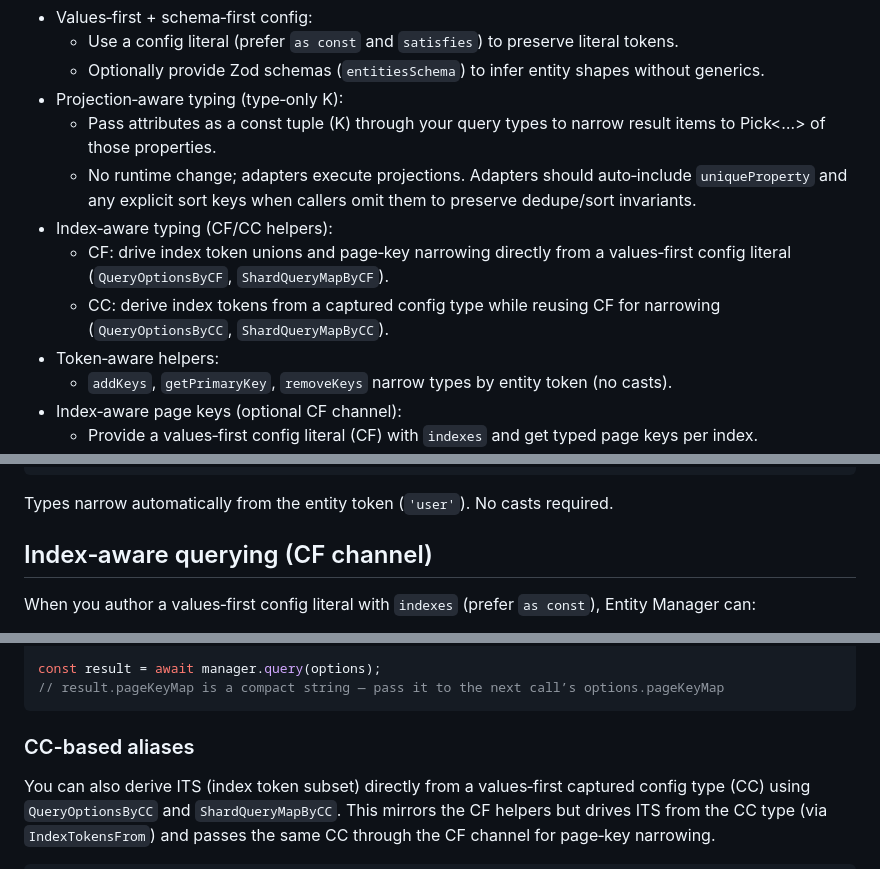
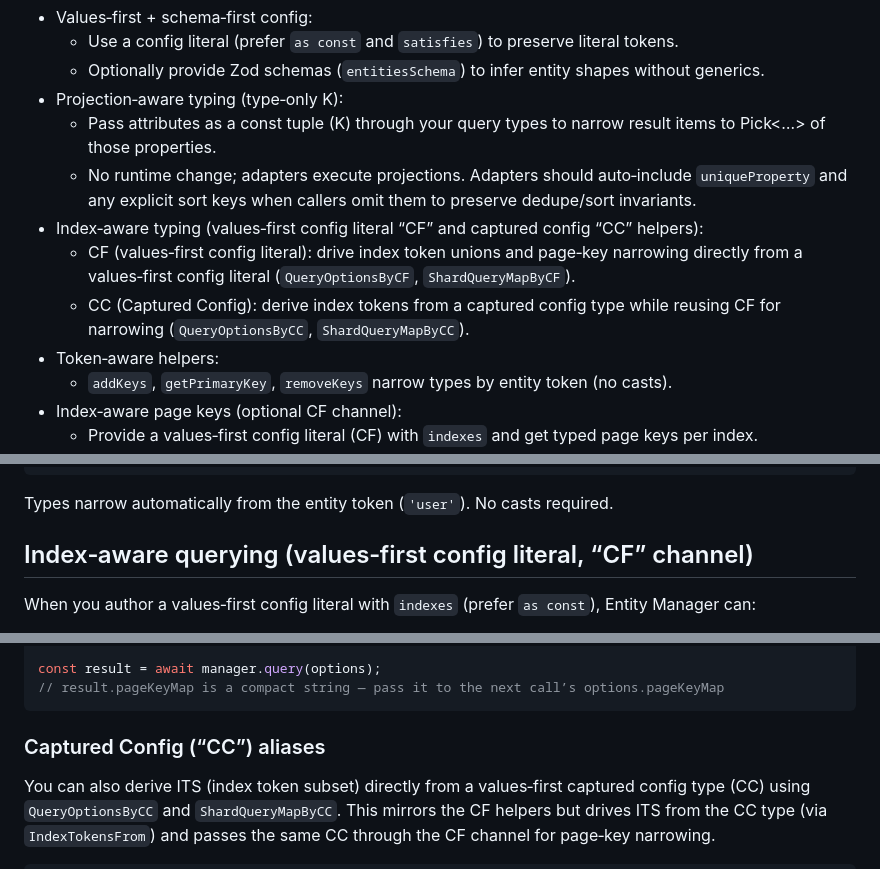
Before and after one commit to karmaniverous/entity-manager, a Markdown page: README.md, 3 parts joined by grey strips. Drawn GitHub-style.

````diff
--- a/README.md
+++ b/README.md
@@ -35,9 +35,9 @@ npm install --save-dev @karmaniverous/mock-db
 - Projection‑aware typing (type‑only K):
   - Pass attributes as a const tuple (K) through your query types to narrow result items to Pick<…> of those properties.
   - No runtime change; adapters execute projections. Adapters should auto‑include `uniqueProperty` and any explicit sort keys when callers omit them to preserve dedupe/sort invariants.
-- Index‑aware typing (CF/CC helpers):
-  - CF: drive index token unions and page‑key narrowing directly from a values‑first config literal (`QueryOptionsByCF`, `ShardQueryMapByCF`).
-  - CC: derive index tokens from a captured config type while reusing CF for narrowing (`QueryOptionsByCC`, `ShardQueryMapByCC`).
+- Index‑aware typing (values‑first config literal “CF” and captured config “CC” helpers):
+  - CF (values‑first config literal): drive index token unions and page‑key narrowing directly from a values‑first config literal (`QueryOptionsByCF`, `ShardQueryMapByCF`).
+  - CC (Captured Config): derive index tokens from a captured config type while reusing CF for narrowing (`QueryOptionsByCC`, `ShardQueryMapByCC`).
 - Token‑aware helpers:
   - `addKeys`, `getPrimaryKey`, `removeKeys` narrow types by entity token (no casts).
 - Index‑aware page keys (optional CF channel):
@@ -128,7 +128,7 @@ const item = manager.removeKeys('user', record);
 
 Types narrow automatically from the entity token (`'user'`). No casts required.
 
-## Index‑aware querying (CF channel)
+## Index‑aware querying (values‑first config literal, “CF” channel)
 
 When you author a values‑first config literal with `indexes` (prefer `as const`), Entity Manager can:
 
@@ -185,7 +185,7 @@ const result = await manager.query(options);
 // result.pageKeyMap is a compact string — pass it to the next call’s options.pageKeyMap
 ```
 
-### CC-based aliases
+### Captured Config (“CC”) aliases
 
 You can also derive ITS (index token subset) directly from a values‑first captured config type (CC) using `QueryOptionsByCC` and `ShardQueryMapByCC`. This mirrors the CF helpers but drives ITS from the CC type (via `IndexTokensFrom`) and passes the same CC through the CF channel for page‑key narrowing.
 
````
Also changed, not shown: other parts of README.md (+1 -1 lines), .stan/system/stan.todo.md (+14 -2 lines), 1 other file.
